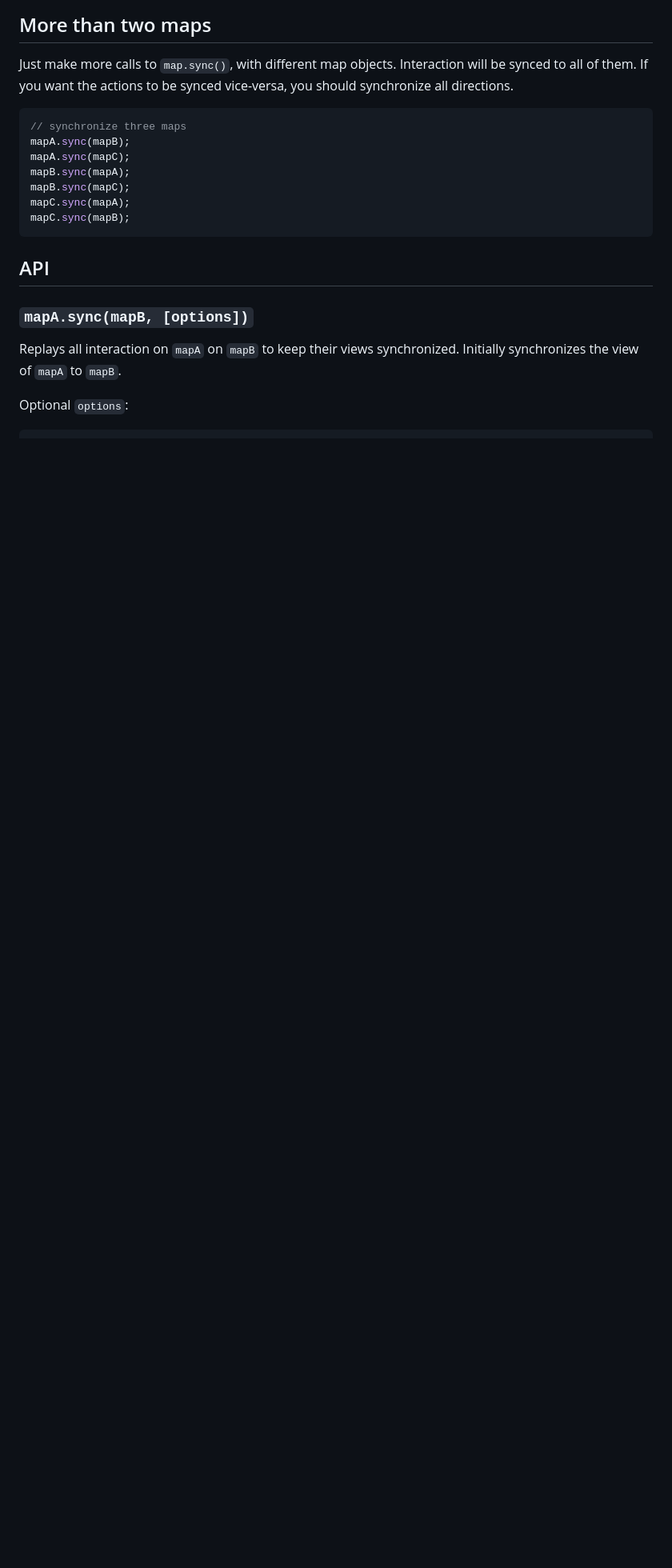
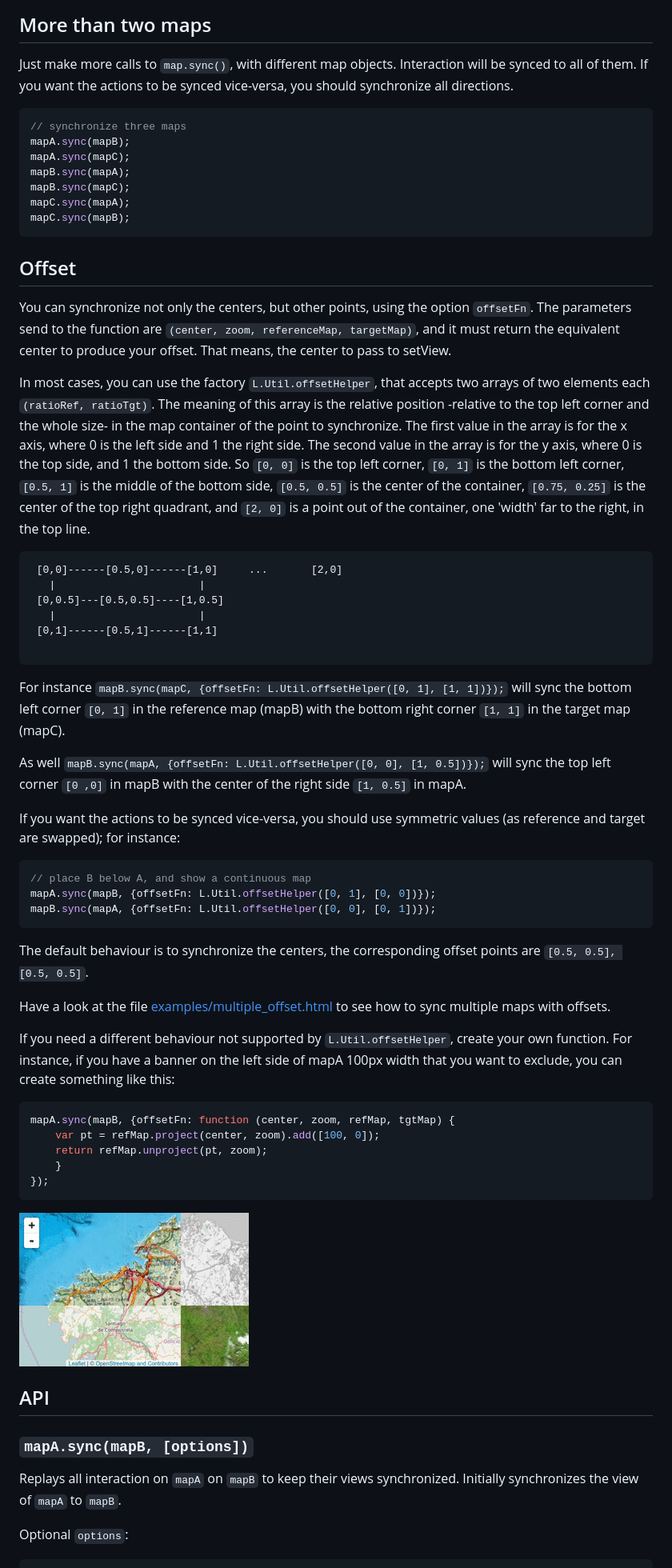
Before and after one commit to jieter/Leaflet.Sync, a Markdown page: README.md, the part around the change printed below. Shown: that part at 80% size. Drawn GitHub-style; pictures changed too: offset_animation.gif (added); blank space fills up the shorter version.

````diff
--- a/README.md
+++ b/README.md
@@ -36,6 +36,44 @@ mapB.sync(mapC);
 mapC.sync(mapA);
 mapC.sync(mapB);
 ```
+## Offset
+You can synchronize not only the centers, but other points, using the option `offsetFn`.
+The parameters send to the function are `(center, zoom, referenceMap, targetMap)`, and it must return the equivalent center to produce your offset. That means, the center to pass to setView.
+
+In most cases, you can use the factory `L.Util.offsetHelper`, that accepts two arrays of two elements each `(ratioRef, ratioTgt)`. The meaning of this array is the relative position -relative to the top left corner and the whole size- in the map container of the point to synchronize. The first value in the array is for the x axis, where 0 is the left side and 1 the right side. The second value in the array is for the y axis, where 0 is the top side, and 1 the bottom side. So `[0, 0]` is the top left corner, `[0, 1]` is the bottom left corner, `[0.5, 1]` is the middle of the bottom side, `[0.5, 0.5]` is the center of the container, `[0.75, 0.25]` is the center of the top right quadrant, and `[2, 0]` is a point out of the container, one 'width' far to the right, in the top line.
+```
+ [0,0]------[0.5,0]------[1,0]     ...       [2,0]
+   |                       |
+ [0,0.5]---[0.5,0.5]----[1,0.5]
+   |                       |
+ [0,1]------[0.5,1]------[1,1]
+
+```
+
+For instance `mapB.sync(mapC, {offsetFn: L.Util.offsetHelper([0, 1], [1, 1])});` will sync the bottom left corner `[0, 1]` in the reference map (mapB) with the bottom right corner `[1, 1]` in the target map (mapC).
+
+As well `mapB.sync(mapA, {offsetFn: L.Util.offsetHelper([0, 0], [1, 0.5])});` will sync the top left corner `[0 ,0]` in mapB with the center of the right side `[1, 0.5]` in mapA.
+
+If you want the actions to be synced vice-versa, you should use symmetric values (as reference and target are swapped); for instance:
+```JavaScript
+// place B below A, and show a continuous map
+mapA.sync(mapB, {offsetFn: L.Util.offsetHelper([0, 1], [0, 0])});
+mapB.sync(mapA, {offsetFn: L.Util.offsetHelper([0, 0], [0, 1])});
+```
+
+The default behaviour is to synchronize the centers, the corresponding offset points are  `[0.5, 0.5], [0.5, 0.5]`.
+
+Have a look at the file [examples/multiple_offset.html](examples/multiple_offset.html) to see how to sync multiple maps with offsets.
+
+If you need a different behaviour not supported by `L.Util.offsetHelper`, create your own function. For instance, if you have a banner on the left side of mapA 100px width that you want to exclude, you can create something like this:
+```JavaScript
+mapA.sync(mapB, {offsetFn: function (center, zoom, refMap, tgtMap) {
+    var pt = refMap.project(center, zoom).add([100, 0]);
+    return refMap.unproject(pt, zoom);
+    }
+});
+```
+![offset animation](offset_animation.gif)
 
 API
 ---
````
Also changed, not shown: other parts of README.md (+2 -1 lines), 3 other files.
